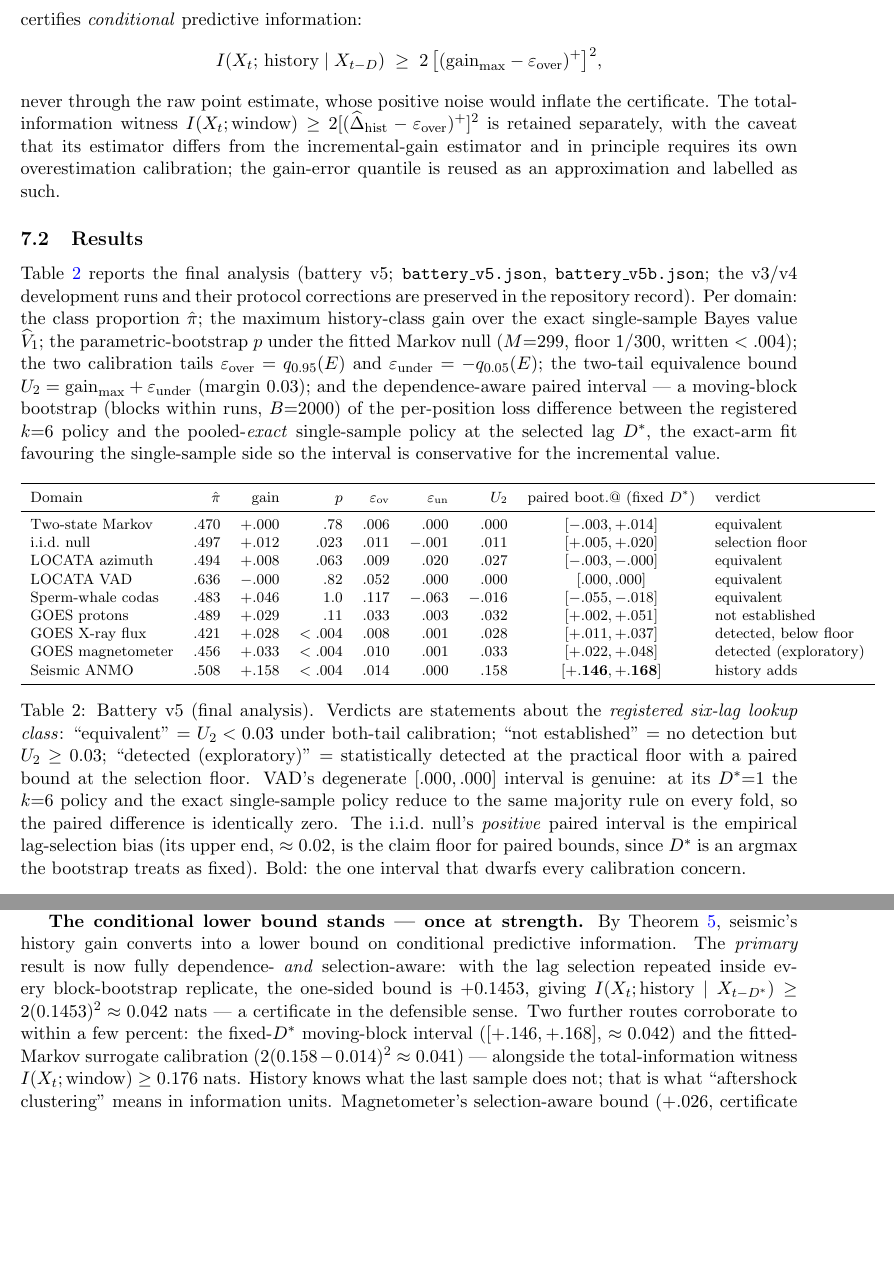
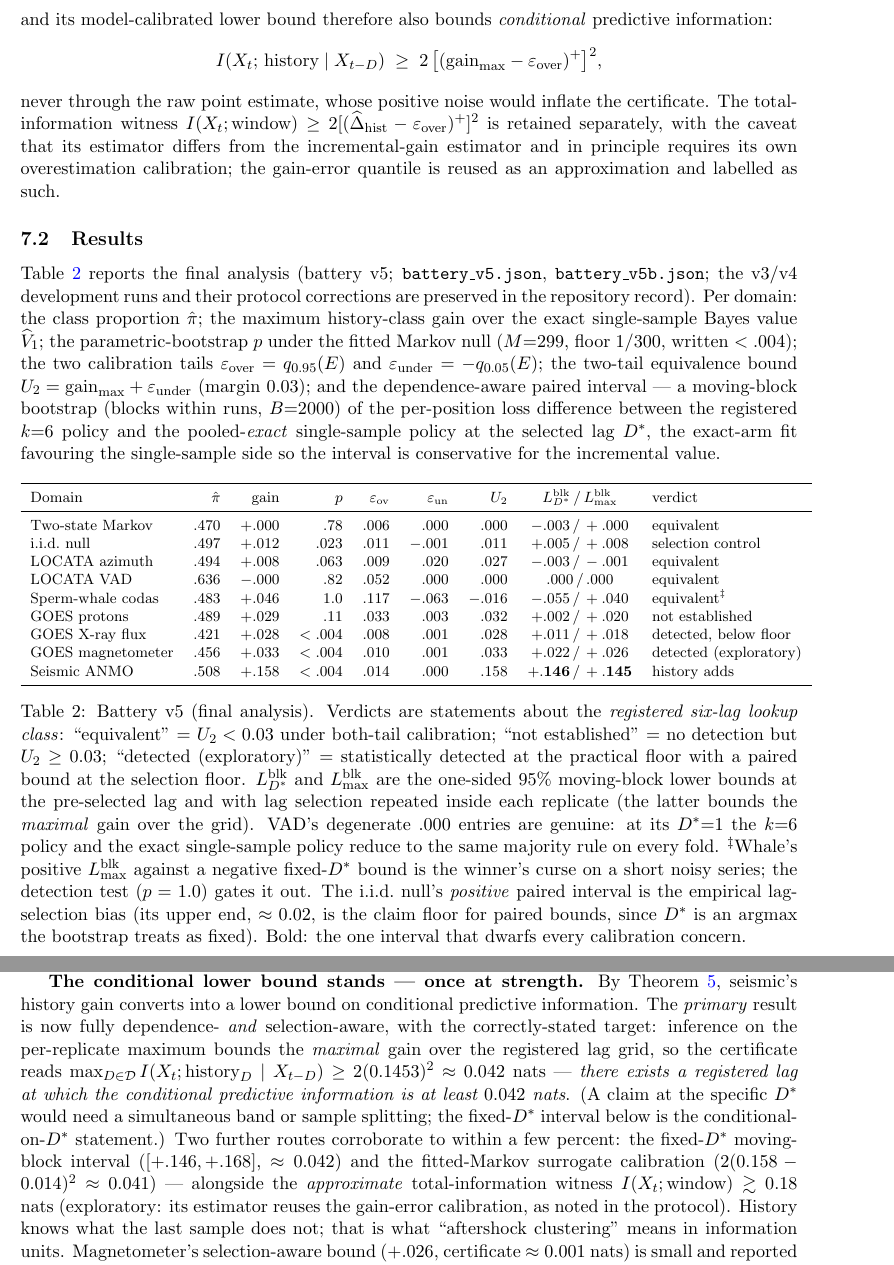
Before and after one commit to ahb-sjsu/nats-bursting, a LaTeX paper (paper/predictive_value/main.tex): two parts of pages 11 and 12 of 15, joined at a grey line, cut at the place of the change, the shorter picture padded with empty space. Compiled offline with pdfLaTeX.

Commit message:
paper(predictive-value): v1.0 — submission candidate (round 6 final polish)
- The selection-aware certificate now states its true target: inference
  on the per-replicate maximum bounds max_D I(X;H_D|X_{t-D}) >= 0.042
  nats — "there exists a registered lag..." — with the in-text note that
  a claim at the specific D* would need a simultaneous band, selective
  inference, or sample splitting; the fixed-D* interval remains as the
  conditional-on-D* statement.
- Table 2 carries both moving-block bounds (L_blk at fixed D* / with
  in-replicate selection); whale's row exhibits the winner's curse
  (−.055 vs +.040) with the detection-test gate footnoted; iid row
  relabelled "selection control" — all nine series accounted for in the
  abstract.
- Registered-policy gain "lower-bounds" (not "is") the Bayes increment;
  total-information witness explicitly approximate/exploratory; sup/inf
  oscillation + measurable-selection standing assumption in Sec 2.
  15pp clean.

Co-Authored-By: Claude Fable 5 <noreply@anthropic.com>

```diff
--- a/paper/predictive_value/main.tex
+++ b/paper/predictive_value/main.tex
@@ -20,7 +20,7 @@ Predictive-Information Envelopes for Age-Limited Decisions}\\[4pt]
 \author{Andrew H. Bond,~\emph{Senior Member, IEEE}\\
 Department of Computer Engineering, San Jos\'e State University\\
 \texttt{andrew.bond@sjsu.edu} ~\textbar~ ORCID: 0009-0003-2599-6158}
-\date{Working draft --- v0.9 (selection-aware bootstrap executed: seismic certificate survives at 0.042 nats, three routes agree)}
+\date{Working draft --- v1.0 (submission candidate: max-statistic target stated correctly; selection-aware column in Table 2)}
 
 \begin{document}
 \maketitle
@@ -769,9 +773,9 @@ whose empirical check is a consistency diagnostic. \emph{History}
 so the single-lag envelope does not bound it --- a history value above
 $\sqrt{\widehat I_1/2}$ is not a violation but exactly what genuine
 higher-order dependence should produce. The history gain over
-$\widehat V_1$ is the empirical increment $\Delta_W-\Delta_Z$, and its
-model-calibrated lower bound certifies \emph{conditional} predictive
-information:
+$\widehat V_1$ is a registered-policy gain that \emph{lower-bounds} the
+Bayes increment $\Delta_W-\Delta_Z$, and its model-calibrated lower
+bound therefore also bounds \emph{conditional} predictive information:
 \[
 I(X_t;\,\text{history}\mid X_{t-D})\;\ge\;
 2\,\bigl[(\text{gain}_{\max}-\varepsilon_{\mathrm{over}})^{+}\bigr]^{2},
@@ -807,27 +811,32 @@ conservative for the incremental value.
 \begin{tabular}{lrrrrrrcl}
 \toprule
 Domain & $\hat\pi$ & gain & $p$ & $\varepsilon_{\mathrm{ov}}$ &
-$\varepsilon_{\mathrm{un}}$ & $U_2$ & paired boot.@ (fixed $D^*$) & verdict \\
+$\varepsilon_{\mathrm{un}}$ & $U_2$ & $L^{\mathrm{blk}}_{D^*}\,/\,L^{\mathrm{blk}}_{\max}$ & verdict \\
 \midrule
-Two-state Markov & $.470$ & $+.000$ & $.78$ & $.006$ & $.000$ & $.000$ & $[-.003,+.014]$ & equivalent \\
-i.i.d.\ null & $.497$ & $+.012$ & $.023$ & $.011$ & $-.001$ & $.011$ & $[+.005,+.020]$ & selection floor \\
-LOCATA azimuth & $.494$ & $+.008$ & $.063$ & $.009$ & $.020$ & $.027$ & $[-.003,-.000]$ & equivalent \\
-LOCATA VAD & $.636$ & $-.000$ & $.82$ & $.052$ & $.000$ & $.000$ & $[.000,.000]$ & equivalent \\
-Sperm-whale codas & $.483$ & $+.046$ & $1.0$ & $.117$ & $-.063$ & $-.016$ & $[-.055,-.018]$ & equivalent \\
-GOES protons & $.489$ & $+.029$ & $.11$ & $.033$ & $.003$ & $.032$ & $[+.002,+.051]$ & not established \\
-GOES X-ray flux & $.421$ & $+.028$ & $<.004$ & $.008$ & $.001$ & $.028$ & $[+.011,+.037]$ & detected, below floor \\
-GOES magnetometer & $.456$ & $+.033$ & $<.004$ & $.010$ & $.001$ & $.033$ & $[+.022,+.048]$ & detected (exploratory) \\
-Seismic ANMO & $.508$ & $+.158$ & $<.004$ & $.014$ & $.000$ & $.158$ & $\mathbf{[+.146,+.168]}$ & history adds \\
+Two-state Markov & $.470$ & $+.000$ & $.78$ & $.006$ & $.000$ & $.000$ & $-.003\,/\,+.000$ & equivalent \\
+i.i.d.\ null & $.497$ & $+.012$ & $.023$ & $.011$ & $-.001$ & $.011$ & $+.005\,/\,+.008$ & selection control \\
+LOCATA azimuth & $.494$ & $+.008$ & $.063$ & $.009$ & $.020$ & $.027$ & $-.003\,/\,-.001$ & equivalent \\
+LOCATA VAD & $.636$ & $-.000$ & $.82$ & $.052$ & $.000$ & $.000$ & $.000\,/\,.000$ & equivalent \\
+Sperm-whale codas & $.483$ & $+.046$ & $1.0$ & $.117$ & $-.063$ & $-.016$ & $-.055\,/\,+.040$ & equivalent$^{\ddagger}$ \\
+GOES protons & $.489$ & $+.029$ & $.11$ & $.033$ & $.003$ & $.032$ & $+.002\,/\,+.020$ & not established \\
+GOES X-ray flux & $.421$ & $+.028$ & $<.004$ & $.008$ & $.001$ & $.028$ & $+.011\,/\,+.018$ & detected, below floor \\
+GOES magnetometer & $.456$ & $+.033$ & $<.004$ & $.010$ & $.001$ & $.033$ & $+.022\,/\,+.026$ & detected (exploratory) \\
+Seismic ANMO & $.508$ & $+.158$ & $<.004$ & $.014$ & $.000$ & $.158$ & $\mathbf{+.146\,/\,+.145}$ & history adds \\
 \bottomrule
 \end{tabular}
 \caption{Battery v5 (final analysis). Verdicts are statements about the
 \emph{registered six-lag lookup class}: ``equivalent'' $=$ $U_2<0.03$
 under both-tail calibration; ``not established'' $=$ no detection but
 $U_2\ge0.03$; ``detected (exploratory)'' $=$ statistically detected at
-the practical floor with a paired bound at the selection floor. VAD's degenerate $[.000,.000]$ interval is genuine: at its $D^*{=}1$
-the $k{=}6$ policy and the exact single-sample policy reduce to the same
-majority rule on every fold, so the paired difference is identically
-zero. The i.i.d.\ null's \emph{positive} paired interval is the
+the practical floor with a paired bound at the selection floor. $L^{\mathrm{blk}}_{D^*}$ and $L^{\mathrm{blk}}_{\max}$ are the
+one-sided 95\% moving-block lower bounds at the pre-selected lag and
+with lag selection repeated inside each replicate (the latter bounds the
+\emph{maximal} gain over the grid). VAD's degenerate $.000$ entries are
+genuine: at its $D^*{=}1$ the $k{=}6$ policy and the exact single-sample
+policy reduce to the same majority rule on every fold.
+$^{\ddagger}$Whale's positive $L^{\mathrm{blk}}_{\max}$ against a
+negative fixed-$D^*$ bound is the winner's curse on a short noisy series;
+the detection test ($p=1.0$) gates it out. The i.i.d.\ null's \emph{positive} paired interval is the
 empirical lag-selection bias (its upper end, $\approx0.02$, is the claim floor for
 paired bounds, since $D^*$ is an argmax the bootstrap treats as fixed).
 Bold: the one interval that dwarfs every calibration concern.}
@@ -876,15 +885,21 @@ this an \emph{empirical} dead zone.)
 \textbf{The conditional lower bound stands --- once at strength.} By
 Theorem~\ref{thm:incr}, seismic's history gain converts into a lower
 bound on conditional predictive information. The \emph{primary} result is now fully
-dependence- \emph{and} selection-aware: with the lag selection repeated
-inside every block-bootstrap replicate, the one-sided bound is
-$+0.1453$, giving
-$I(X_t;\text{history}\mid X_{t-D^*})\ge 2(0.1453)^2\approx0.042$
-nats --- a certificate in the defensible sense. Two further routes
+dependence- \emph{and} selection-aware, with the correctly-stated
+target: inference on the per-replicate maximum bounds the
+\emph{maximal} gain over the registered lag grid, so the certificate
+reads
+$\max_{D\in\mathcal D} I(X_t;\text{history}_D\mid X_{t-D})
+\ge 2(0.1453)^2\approx0.042$ nats --- \emph{there exists a registered
+lag at which the conditional predictive information is at least
+$0.042$ nats}. (A claim at the specific $D^*$ would need a simultaneous
+band or sample splitting; the fixed-$D^*$ interval below is the
+conditional-on-$D^*$ statement.) Two further routes
 corroborate to within a few percent: the fixed-$D^*$ moving-block
 interval ($[+.146,+.168]$, $\approx0.042$) and the fitted-Markov
-surrogate calibration ($2(0.158-0.014)^2\approx0.041$) --- alongside
-the total-information witness $I(X_t;\text{window})\ge0.176$ nats. History knows what the last
+surrogate calibration ($2(0.158-0.014)^2\approx0.041$) --- alongside the \emph{approximate} total-information witness
+$I(X_t;\text{window})\gtrsim0.18$ nats (exploratory: its estimator
+reuses the gain-error calibration, as noted in the protocol). History knows what the last
 sample does not; that is what ``aftershock clustering'' means in
 information units. Magnetometer's selection-aware bound ($+.026$, certificate
 $\approx0.001$ nats) is small and reported as exploratory. The instrument reads in
```
Also changed, not shown: paper/predictive_value/NOTES.md (+18 -0 lines), paper/predictive_value/main.pdf, paper/predictive_value/main.tex (10 more changed lines), 2 other files.
